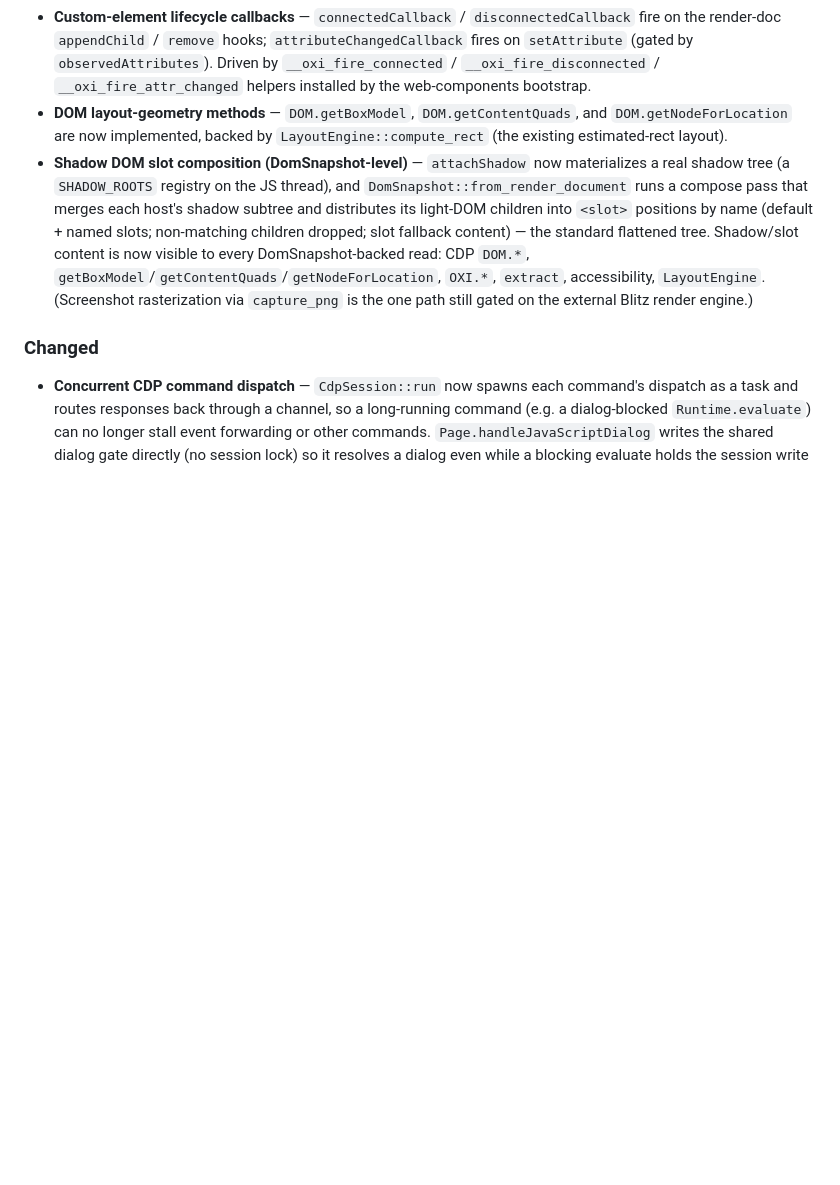
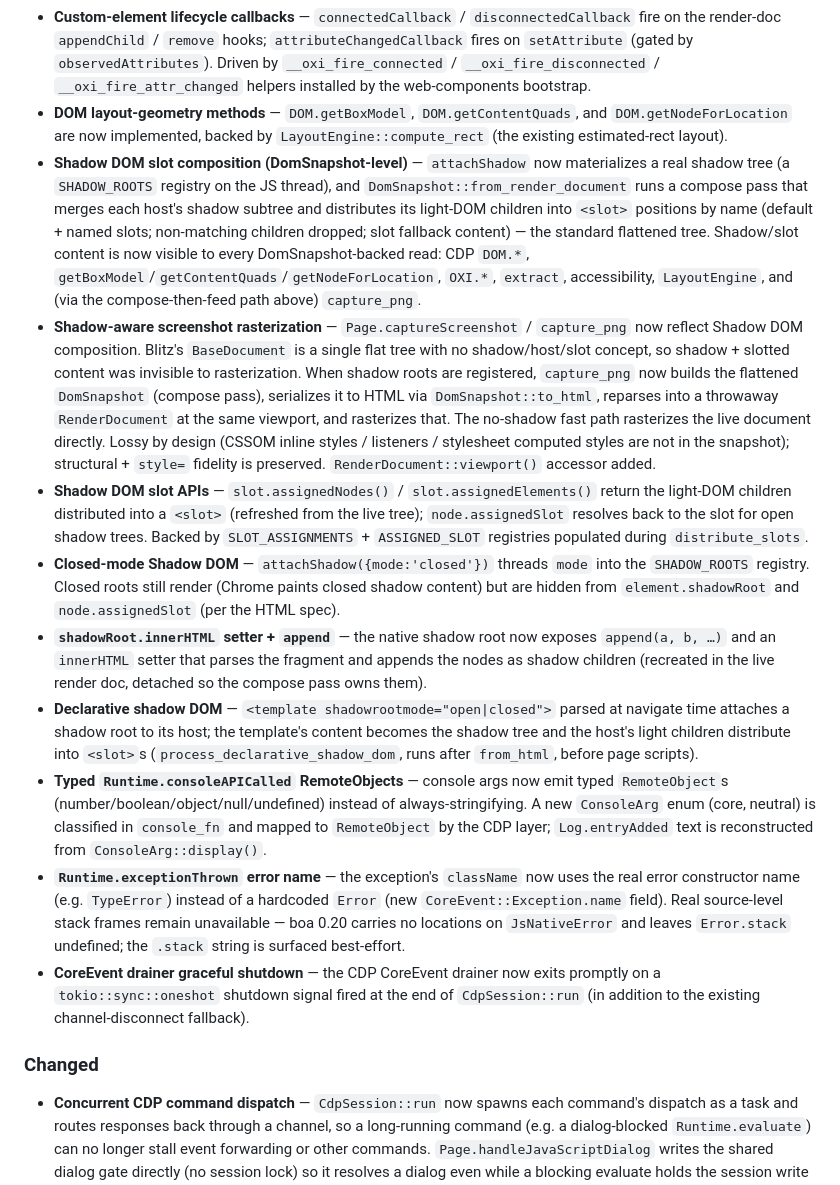
Before and after one commit to a7garden/oxibrowser, a Markdown page: CHANGELOG.md, the part around the change. Rendered like a GitHub page; blank space fills up the shorter version.

Commit message:
docs: mark Phase 4+5 follow-ups complete + CHANGELOG
Spec doc (the session objective) updated with a completion status and
per-section ✅ markers so the next session doesn't redo finished work.
CHANGELOG [Unreleased] entries added for: shadow-aware screenshot
rasterization, Shadow DOM slot APIs, closed-mode hiding, shadowRoot.
innerHTML/append, declarative shadow DOM, typed console RemoteObjects,
exception error name, and the CoreEvent drainer shutdown oneshot.

```diff
--- a/CHANGELOG.md
+++ b/CHANGELOG.md
@@ -18,7 +18,15 @@ and this project adheres to [Semantic Versioning](https://semver.org/spec/v2.0.0
 - **Event-driven dialogs** — `alert` / `confirm` / `prompt` are now native closures that push `CoreEvent::Dialog` and block on a shared `DialogGate`, resolved by `Page.handleJavaScriptDialog`. Emits `Page.javascriptDialogOpening`; default-dismisses on timeout / no observer (matching real-browser unhandled-dialog semantics).
 - **Custom-element lifecycle callbacks** — `connectedCallback` / `disconnectedCallback` fire on the render-doc `appendChild` / `remove` hooks; `attributeChangedCallback` fires on `setAttribute` (gated by `observedAttributes`). Driven by `__oxi_fire_connected` / `__oxi_fire_disconnected` / `__oxi_fire_attr_changed` helpers installed by the web-components bootstrap.
 - **DOM layout-geometry methods** — `DOM.getBoxModel`, `DOM.getContentQuads`, and `DOM.getNodeForLocation` are now implemented, backed by `LayoutEngine::compute_rect` (the existing estimated-rect layout).
-- **Shadow DOM slot composition (DomSnapshot-level)** — `attachShadow` now materializes a real shadow tree (a `SHADOW_ROOTS` registry on the JS thread), and `DomSnapshot::from_render_document` runs a compose pass that merges each host's shadow subtree and distributes its light-DOM children into `<slot>` positions by name (default + named slots; non-matching children dropped; slot fallback content) — the standard flattened tree. Shadow/slot content is now visible to every DomSnapshot-backed read: CDP `DOM.*`, `getBoxModel`/`getContentQuads`/`getNodeForLocation`, `OXI.*`, `extract`, accessibility, `LayoutEngine`. (Screenshot rasterization via `capture_png` is the one path still gated on the external Blitz render engine.)
+- **Shadow DOM slot composition (DomSnapshot-level)** — `attachShadow` now materializes a real shadow tree (a `SHADOW_ROOTS` registry on the JS thread), and `DomSnapshot::from_render_document` runs a compose pass that merges each host's shadow subtree and distributes its light-DOM children into `<slot>` positions by name (default + named slots; non-matching children dropped; slot fallback content) — the standard flattened tree. Shadow/slot content is now visible to every DomSnapshot-backed read: CDP `DOM.*`, `getBoxModel`/`getContentQuads`/`getNodeForLocation`, `OXI.*`, `extract`, accessibility, `LayoutEngine`, and (via the compose-then-feed path above) `capture_png`.
+- **Shadow-aware screenshot rasterization** — `Page.captureScreenshot` / `capture_png` now reflect Shadow DOM composition. Blitz's `BaseDocument` is a single flat tree with no shadow/host/slot concept, so shadow + slotted content was invisible to rasterization. When shadow roots are registered, `capture_png` now builds the flattened `DomSnapshot` (compose pass), serializes it to HTML via `DomSnapshot::to_html`, reparses into a throwaway `RenderDocument` at the same viewport, and rasterizes that. The no-shadow fast path rasterizes the live document directly. Lossy by design (CSSOM inline styles / listeners / stylesheet computed styles are not in the snapshot); structural + `style=` fidelity is preserved. `RenderDocument::viewport()` accessor added.
+- **Shadow DOM slot APIs** — `slot.assignedNodes()` / `slot.assignedElements()` return the light-DOM children distributed into a `<slot>` (refreshed from the live tree); `node.assignedSlot` resolves back to the slot for open shadow trees. Backed by `SLOT_ASSIGNMENTS` + `ASSIGNED_SLOT` registries populated during `distribute_slots`.
+- **Closed-mode Shadow DOM** — `attachShadow({mode:'closed'})` threads `mode` into the `SHADOW_ROOTS` registry. Closed roots still render (Chrome paints closed shadow content) but are hidden from `element.shadowRoot` and `node.assignedSlot` (per the HTML spec).
+- **`shadowRoot.innerHTML` setter + `append`** — the native shadow root now exposes `append(a, b, …)` and an `innerHTML` setter that parses the fragment and appends the nodes as shadow children (recreated in the live render doc, detached so the compose pass owns them).
+- **Declarative shadow DOM** — `<template shadowrootmode="open|closed">` parsed at navigate time attaches a shadow root to its host; the template's content becomes the shadow tree and the host's light children distribute into `<slot>`s (`process_declarative_shadow_dom`, runs after `from_html`, before page scripts).
+- **Typed `Runtime.consoleAPICalled` RemoteObjects** — console args now emit typed `RemoteObject`s (number/boolean/object/null/undefined) instead of always-stringifying. A new `ConsoleArg` enum (core, neutral) is classified in `console_fn` and mapped to `RemoteObject` by the CDP layer; `Log.entryAdded` text is reconstructed from `ConsoleArg::display()`.
+- **`Runtime.exceptionThrown` error name** — the exception's `className` now uses the real error constructor name (e.g. `TypeError`) instead of a hardcoded `Error` (new `CoreEvent::Exception.name` field). Real source-level stack frames remain unavailable — boa 0.20 carries no locations on `JsNativeError` and leaves `Error.stack` undefined; the `.stack` string is surfaced best-effort.
+- **CoreEvent drainer graceful shutdown** — the CDP CoreEvent drainer now exits promptly on a `tokio::sync::oneshot` shutdown signal fired at the end of `CdpSession::run` (in addition to the existing channel-disconnect fallback).
 
 ### Changed
 
```
Also changed, not shown: 1 other file.
